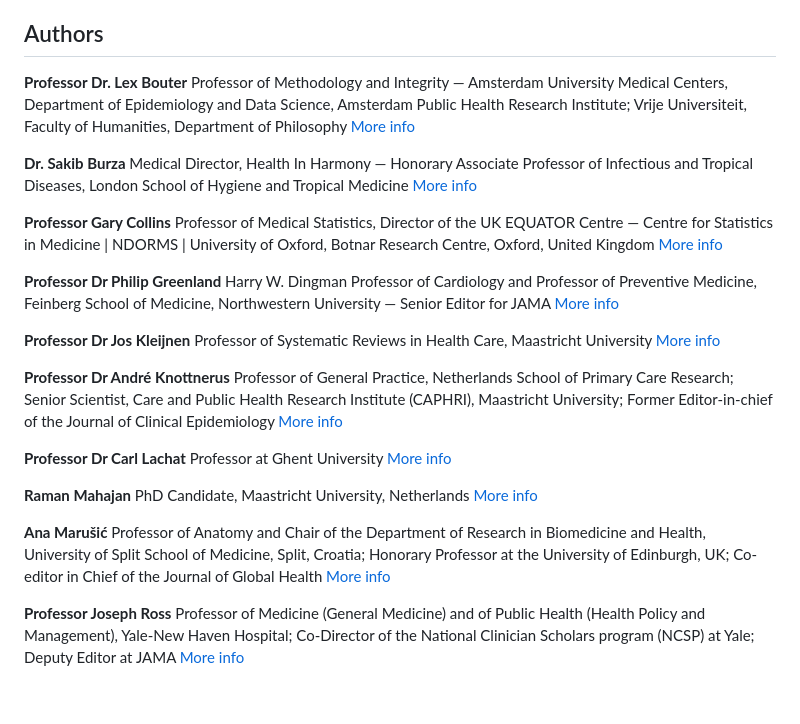
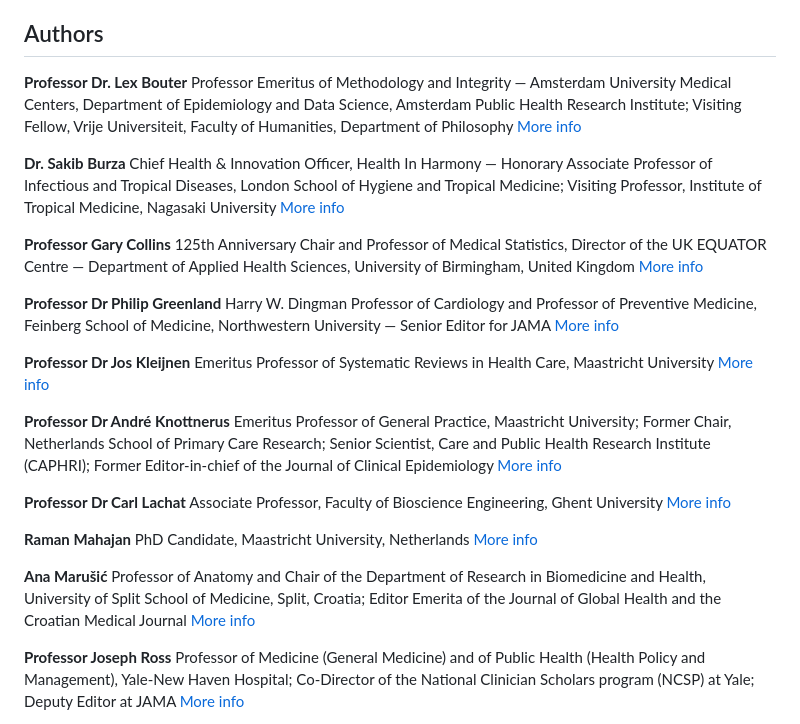
Before and after one commit to mauricezeegers/spiros-guideline, a Markdown page: README.md, the part around the change. Rendered like a GitHub page; blank space fills up the shorter version.

Commit message:
Update co-author affiliations to current positions (checked online, Sept 2026)

```diff
--- a/README.md
+++ b/README.md
@@ -27,31 +27,31 @@ The SPIROS project is part of the research group [Meta-Research](https://www.maa
 ## Authors
 
 **Professor Dr. Lex Bouter**
-Professor of Methodology and Integrity — Amsterdam University Medical Centers, Department of Epidemiology and Data Science, Amsterdam Public Health Research Institute; Vrije Universiteit, Faculty of Humanities, Department of Philosophy
+Professor Emeritus of Methodology and Integrity — Amsterdam University Medical Centers, Department of Epidemiology and Data Science, Amsterdam Public Health Research Institute; Visiting Fellow, Vrije Universiteit, Faculty of Humanities, Department of Philosophy
 [More info](https://research.vu.nl/en/persons/lex-bouter)
 
 **Dr. Sakib Burza**
-Medical Director, Health In Harmony — Honorary Associate Professor of Infectious and Tropical Diseases, London School of Hygiene and Tropical Medicine
+Chief Health & Innovation Officer, Health In Harmony — Honorary Associate Professor of Infectious and Tropical Diseases, London School of Hygiene and Tropical Medicine; Visiting Professor, Institute of Tropical Medicine, Nagasaki University
 [More info](https://healthinharmony.org/team/sakib-burza/)
 
 **Professor Gary Collins**
-Professor of Medical Statistics, Director of the UK EQUATOR Centre — Centre for Statistics in Medicine | NDORMS | University of Oxford, Botnar Research Centre, Oxford, United Kingdom
-[More info](https://www.ndorms.ox.ac.uk/team/gary-collins)
+125th Anniversary Chair and Professor of Medical Statistics, Director of the UK EQUATOR Centre — Department of Applied Health Sciences, University of Birmingham, United Kingdom
+[More info](https://research.birmingham.ac.uk/en/persons/gary-collins/)
 
 **Professor Dr Philip Greenland**
 Harry W. Dingman Professor of Cardiology and Professor of Preventive Medicine, Feinberg School of Medicine, Northwestern University — Senior Editor for JAMA
 [More info](https://www.feinberg.northwestern.edu/faculty-profiles/az/profile.html?xid=11644)
 
 **Professor Dr Jos Kleijnen**
-Professor of Systematic Reviews in Health Care, Maastricht University
+Emeritus Professor of Systematic Reviews in Health Care, Maastricht University
 [More info](https://carim.mumc.maastrichtuniversity.nl/jos-kleijnen-professor-systematic-reviews-health-care)
 
 **Professor Dr André Knottnerus**
-Professor of General Practice, Netherlands School of Primary Care Research; Senior Scientist, Care and Public Health Research Institute (CAPHRI), Maastricht University; Former Editor-in-chief of the Journal of Clinical Epidemiology
+Emeritus Professor of General Practice, Maastricht University; Former Chair, Netherlands School of Primary Care Research; Senior Scientist, Care and Public Health Research Institute (CAPHRI); Former Editor-in-chief of the Journal of Clinical Epidemiology
 [More info](https://mumc.maastrichtuniversity.nl/profile/andre.knottnerus%40maastrichtuniversity.nl)
 
 **Professor Dr Carl Lachat**
-Professor at Ghent University
+Associate Professor, Faculty of Bioscience Engineering, Ghent University
 [More info](https://research.ugent.be/web/person/carl-lachat-0/en)
 
 **Raman Mahajan**
@@ -59,7 +59,7 @@ PhD Candidate, Maastricht University, Netherlands
 [More info](https://cris.maastrichtuniversity.nl/en/persons/raman-mahajan)
 
 **Ana Marušić**
-Professor of Anatomy and Chair of the Department of Research in Biomedicine and Health, University of Split School of Medicine, Split, Croatia; Honorary Professor at the University of Edinburgh, UK; Co-editor in Chief of the Journal of Global Health
+Professor of Anatomy and Chair of the Department of Research in Biomedicine and Health, University of Split School of Medicine, Split, Croatia; Editor Emerita of the Journal of Global Health and the Croatian Medical Journal
 [More info](https://mefst.unist.hr/research/laboratories-and-research-groups/research-group-science-and-society/ana-marusic/1718)
 
 **Professor Joseph Ross**
```
